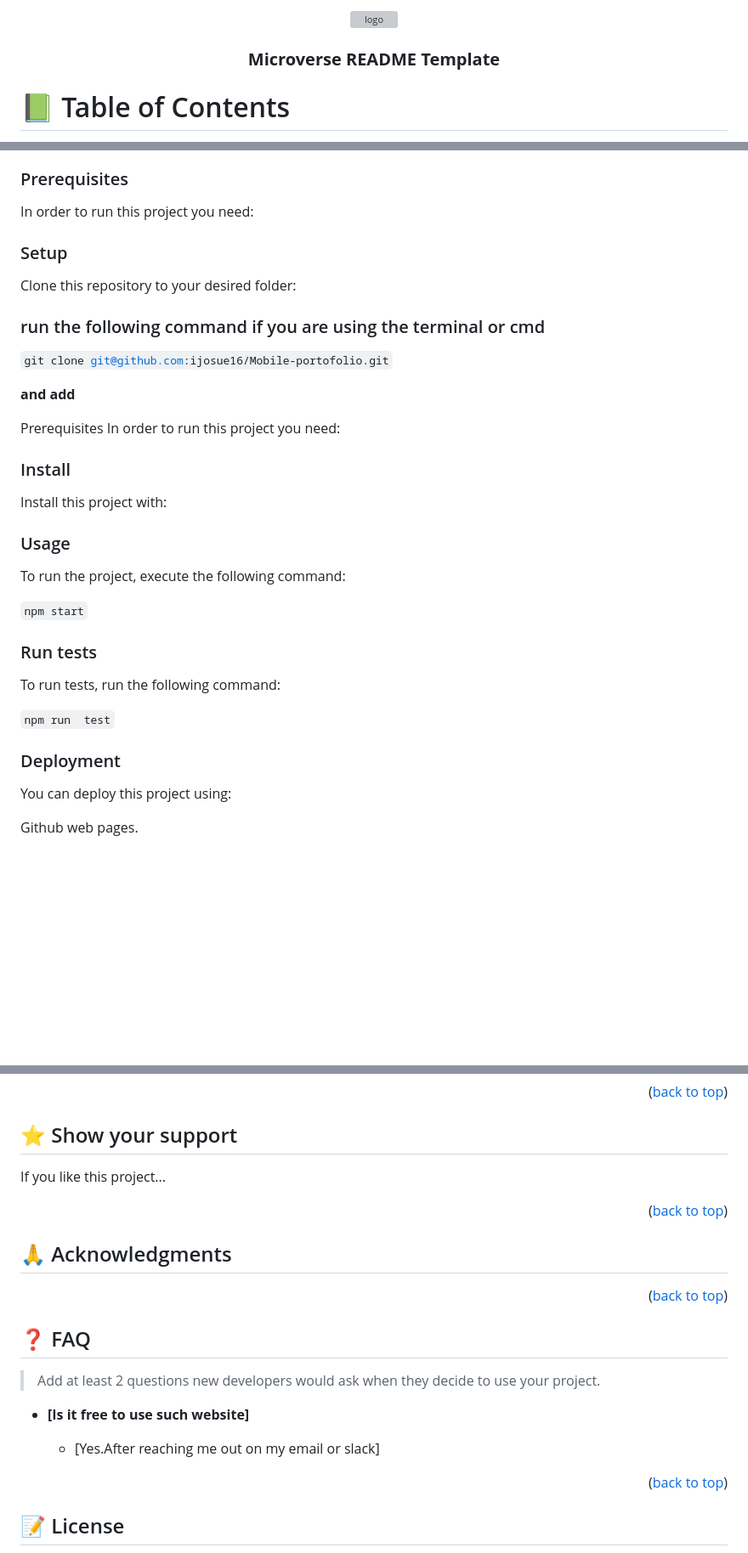
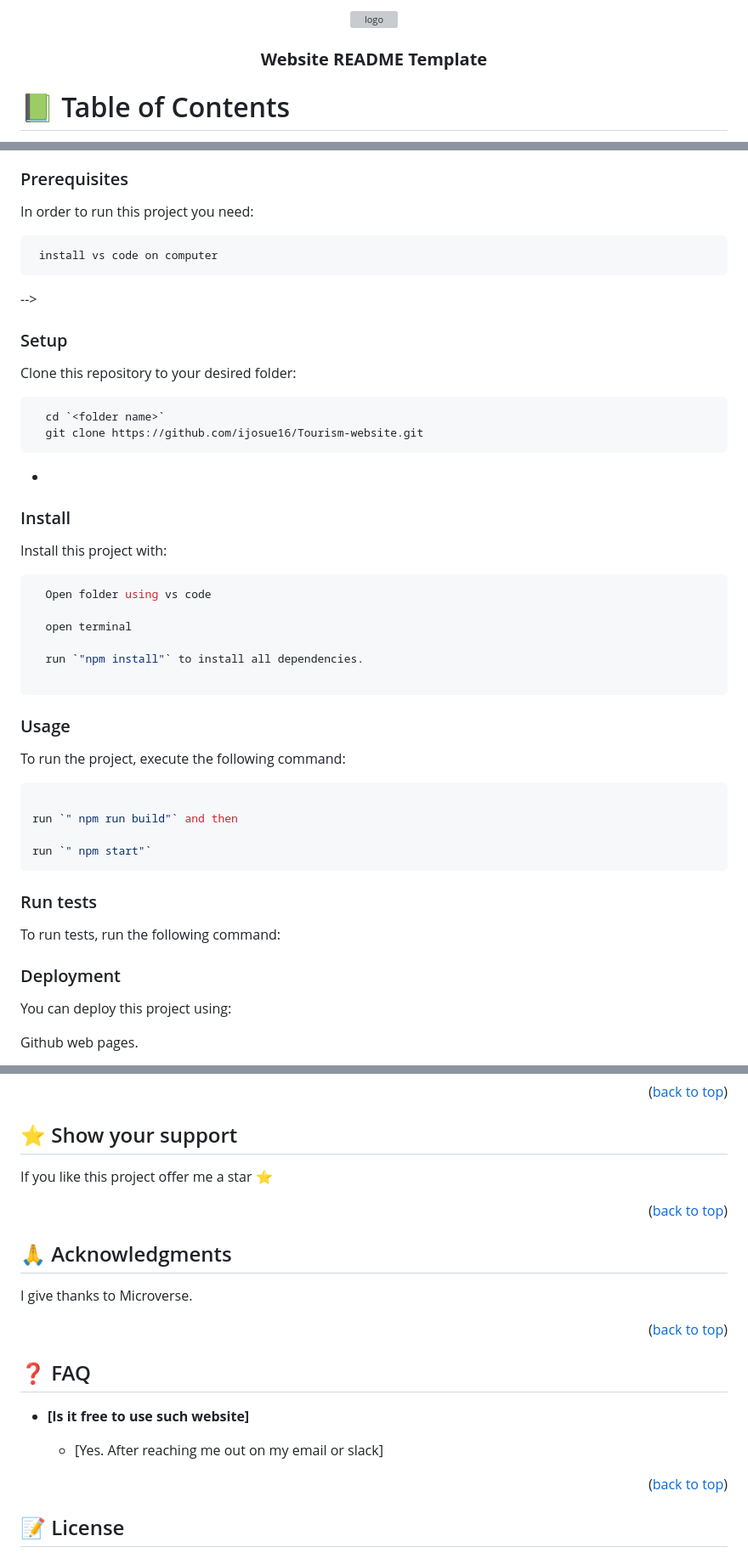
Before and after one commit to ijosue16/Tourism-website, a Markdown page: README.md, 3 parts joined by grey strips. Shown at 85% size. Drawn GitHub-style; blank space fills up the shorter version; grey boxes are pictures that could not be loaded.

````diff
--- a/README.md
+++ b/README.md
@@ -7,6 +7,6 @@
   <br/>
 
-  <h3><b>Microverse README Template</b></h3>
+  <h3><b>Website README Template</b></h3>
 
 </div>
 
@@ -121,20 +106,23 @@ In order to run this project you need:
 
 
 
+```sh
+ install vs code on computer
+```
+ -->
 
 ### Setup
 
 Clone this repository to your desired folder:
 
 
-### run the following command if you are using the terminal or cmd
 
-<code>git clone git@github.com:ijosue16/Mobile-portofolio.git</code>
 
-**and add**
-
-Prerequisites
-In order to run this project you need:
+```sh
+  cd `<folder name>`
+  git clone https://github.com/ijosue16/Tourism-website.git
+```
+-
 
 ### Install
 
@@ -142,21 +130,42 @@ Install this project with:
 
 
 
+```sh
+  Open folder using vs code
+
+  open terminal
+
+  run `"npm install"` to install all dependencies.
+
+```
 
 ### Usage
 
 To run the project, execute the following command:
 
-`npm start`
+
+
+```sh
+
+run `" npm run build"` and then
+
+run `" npm start"`
+```
 
 ### Run tests
 
 To run tests, run the following command:
 
-`npm run  test`
+<!--
+Example command:
+
+```sh
+  bin/rails test test/models/article_test.rb
+```
+--->
 
 
-### Deployment
+### Deployment <a name="deployment"></a>
 
 You can deploy this project using:
 
@@ -207,13 +216,15 @@ Feel free to check the issues page.
 
 
 
-If you like this project...
+If you like this project offer me a star ⭐
 
 <p align="right">(<a href="#readme-top">back to top</a>)</p>
 
 
 
 ## 🙏 Acknowledgments <a name="acknowledgements"></a>
+
+I give thanks to Microverse.
 
 
 
@@ -223,11 +234,10 @@ If you like this project...
 
 ## ❓ FAQ <a name="faq"></a>
 
-> Add at least 2 questions new developers would ask when they decide to use your project.
 
 - **[Is it free to use such website]**
 
-  - [Yes.After reaching me out on my email or slack]
+  - [Yes. After reaching me out on my email or slack]
 
 <p align="right">(<a href="#readme-top">back to top</a>)</p>
 
````
Also changed, not shown: other parts of README.md (+5 -20 lines).
